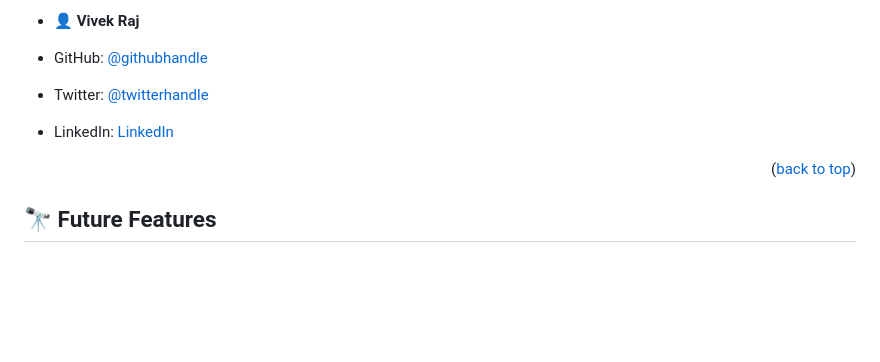
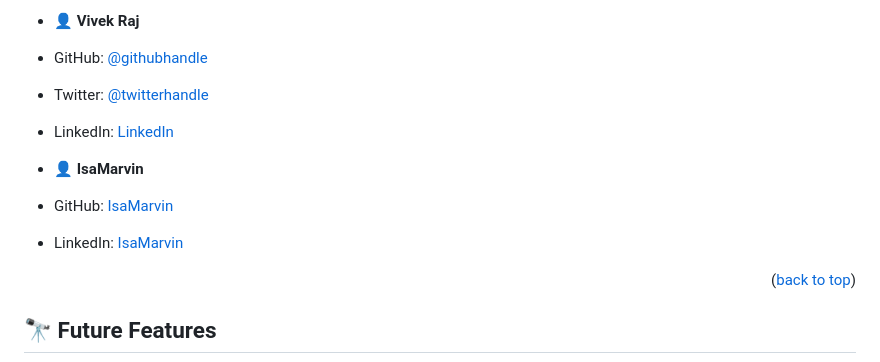
Before and after one commit to jrraul4/jrraul4.github.io, a Markdown page: README.md, the part around the change. Rendered like a GitHub page; blank space fills up the shorter version.

```diff
--- a/README.md
+++ b/README.md
@@ -120,6 +120,11 @@ N/A
 - Twitter: [@twitterhandle](https://twitter.com/BossVivekRaj)
 - LinkedIn: [LinkedIn](https://www.linkedin.com/in/vivek-raj-a78b92256/)
 
+- 👤 **IsaMarvin**
+- GitHub: [IsaMarvin](https://github.com/IsaMarvin)
+- LinkedIn: [IsaMarvin](https://www.linkedin.com/in/isamarvin/)
+
+
 <p align="right">(<a href="#readme-top">back to top</a>)</p>
 
 
```
